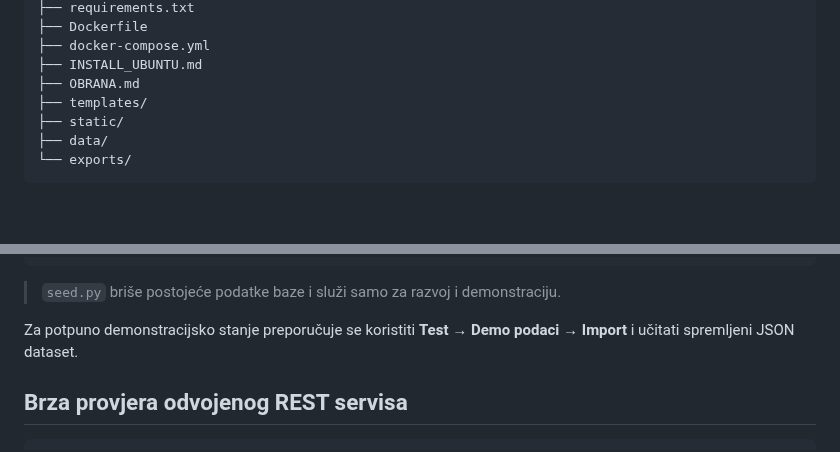
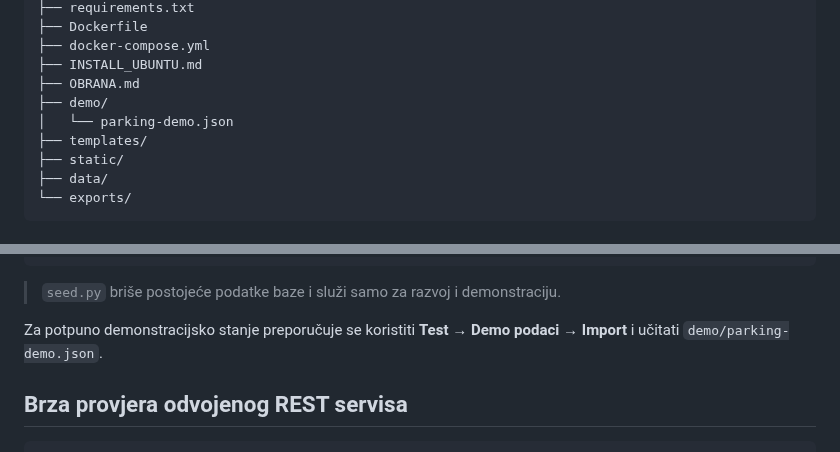
Before and after one commit to HeadshotFTW/ParKING, a Markdown page: README.md, 2 parts joined by grey strips. Drawn GitHub-style; blank space fills up the shorter version.

Commit message:
Document demo dataset in project structure

```diff
--- a/README.md
+++ b/README.md
@@ -98,6 +98,8 @@ ParKING/
 ├── docker-compose.yml
 ├── INSTALL_UBUNTU.md
 ├── OBRANA.md
+├── demo/
+│   └── parking-demo.json
 ├── templates/
 ├── static/
 ├── data/
@@ -155,7 +157,7 @@ admin    / admin123
 
 > `seed.py` briše postojeće podatke baze i služi samo za razvoj i demonstraciju.
 
-Za potpuno demonstracijsko stanje preporučuje se koristiti **Test → Demo podaci → Import** i učitati spremljeni JSON dataset.
+Za potpuno demonstracijsko stanje preporučuje se koristiti **Test → Demo podaci → Import** i učitati `demo/parking-demo.json`.
 
 ## Brza provjera odvojenog REST servisa
 
```
